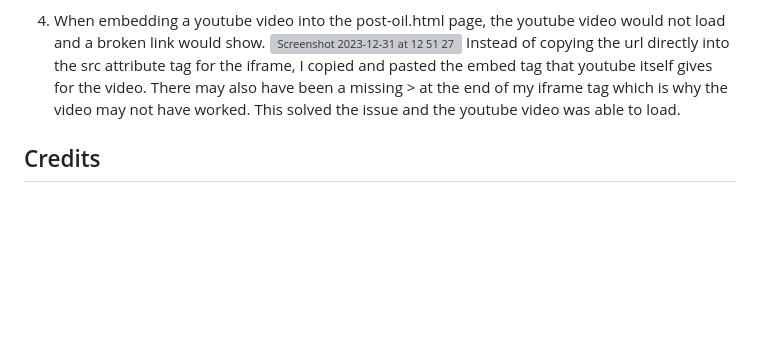
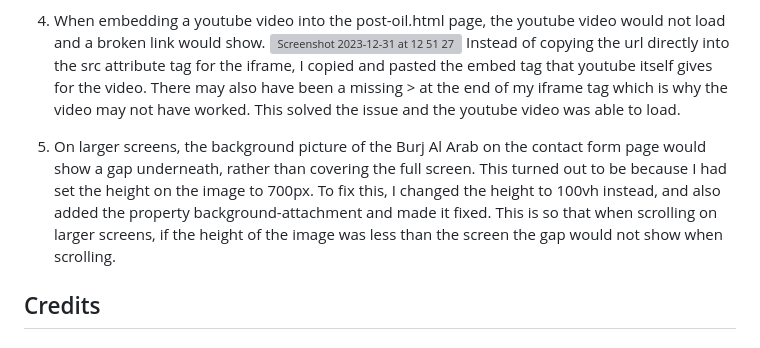
Before and after one commit to mariam138/legacy-of-dubai, a Markdown page: README.md, the part around the change. Rendered like a GitHub page; blank space fills up the shorter version; grey boxes are pictures that could not be loaded.

```diff
--- a/README.md
+++ b/README.md
@@ -104,6 +104,8 @@ The contact form allows the user to contact the author <!--?--> about any questi
    ![Screenshot 2023-12-31 at 12 51 27](https://github.com/mariam138/legacy-of-dubai/assets/150139337/99c42be7-b44a-4000-bafc-20ff96d67471)
    Instead of copying the url directly into the src attribute tag for the iframe, I copied and pasted the embed tag that youtube itself gives for the video. There may also have been a missing > at the end of my iframe tag which is why the video may not have worked. This solved the issue and the youtube video was able to load.
 
+5. On larger screens, the background picture of the Burj Al Arab on the contact form page would show a gap underneath, rather than covering the full screen. This turned out to be because I had set the height on the image to 700px. To fix this, I changed the height to 100vh instead, and also added the property background-attachment and made it fixed. This is so that when scrolling on larger screens, if the height of the image was less than the screen the gap would not show when scrolling.
+
 ## Credits
 ### Content
 
```
